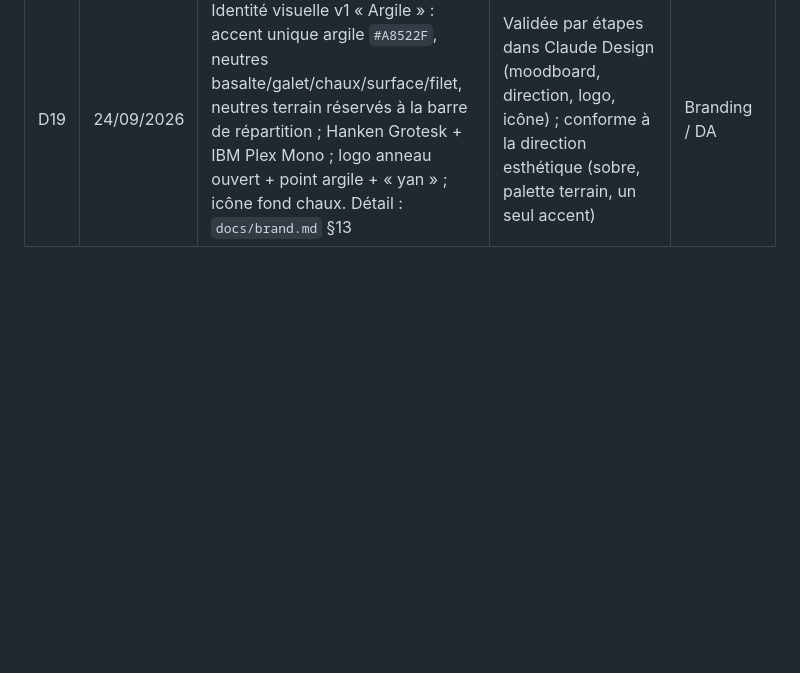
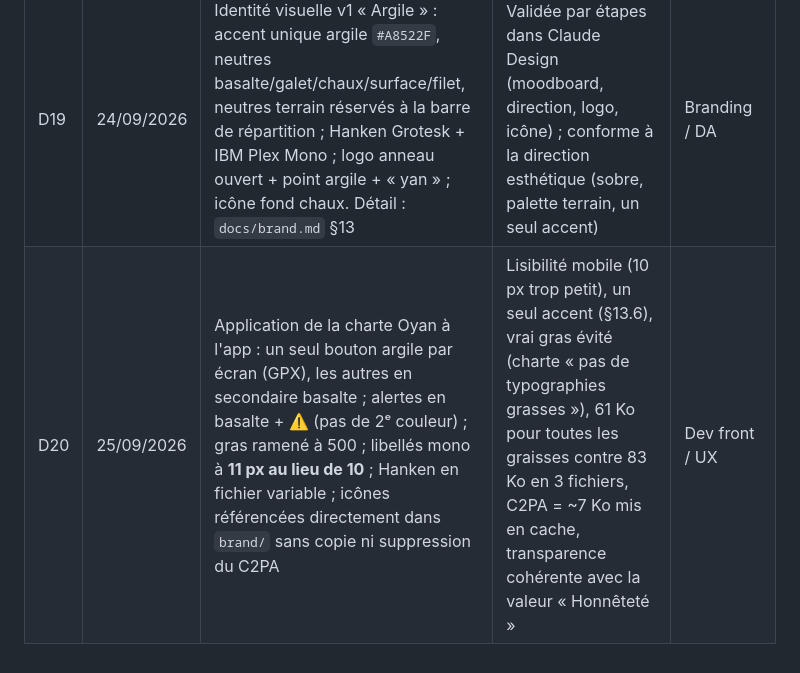
Before and after one commit to florentbedouret-lgtm/velo-loops, a Markdown page: docs/decisions.md, the part around the change. GitHub-like rendering; blank space fills up the shorter version.

```diff
--- a/docs/decisions.md
+++ b/docs/decisions.md
@@ -23,3 +23,4 @@ Format : une ligne par décision. Ajouter en bas ; ne pas effacer — si une dé
 | D17 | 23/09/2026 | Pas de pourcentage de pente affiché (catégories qualitatives seulement) ; badge « rampe très raide » gardé au seuil 20 % sur la pente max lissée à 500 m | Diagnostic `slope_check` (59 boucles réelles, SRTM) : la pente brute (sans lissage) est 1,55× plus élevée en médiane que lissée à 500 m (jusqu'à 2,85×) — un chiffre précis serait trompeur. Aucun seuil testé (10-22 %) n'est stable à plus de ~76 % selon le lissage ; 20 % (67,8 % stable, déclenché sur 11,9 % des boucles) reste un signal qualitatif raisonnable, la différence avec 22 % (76,3 %) n'est pas fiable sur un échantillon de 59 | Dev |
 | D18 | 24/09/2026 | Nom de la marque : **Oyan** (remplace le nom de travail « velo-loops », conservé pour le dépôt) | Issu de la plateforme de marque v1 (`docs/brand.md`) ; disponibilité juridique (marque, domaine) encore à vérifier | Branding |
 | D19 | 24/09/2026 | Identité visuelle v1 « Argile » : accent unique argile `#A8522F`, neutres basalte/galet/chaux/surface/filet, neutres terrain réservés à la barre de répartition ; Hanken Grotesk + IBM Plex Mono ; logo anneau ouvert + point argile + « yan » ; icône fond chaux. Détail : `docs/brand.md` §13 | Validée par étapes dans Claude Design (moodboard, direction, logo, icône) ; conforme à la direction esthétique (sobre, palette terrain, un seul accent) | Branding / DA |
+| D20 | 25/09/2026 | Application de la charte Oyan à l'app : un seul bouton argile par écran (GPX), les autres en secondaire basalte ; alertes en basalte + ⚠️ (pas de 2ᵉ couleur) ; gras ramené à 500 ; libellés mono à **11 px au lieu de 10** ; Hanken en fichier variable ; icônes référencées directement dans `brand/` sans copie ni suppression du C2PA | Lisibilité mobile (10 px trop petit), un seul accent (§13.6), vrai gras évité (charte « pas de typographies grasses »), 61 Ko pour toutes les graisses contre 83 Ko en 3 fichiers, C2PA = ~7 Ko mis en cache, transparence cohérente avec la valeur « Honnêteté » | Dev front / UX |
```
Also changed, not shown: handoff.md (+12 -3 lines).
